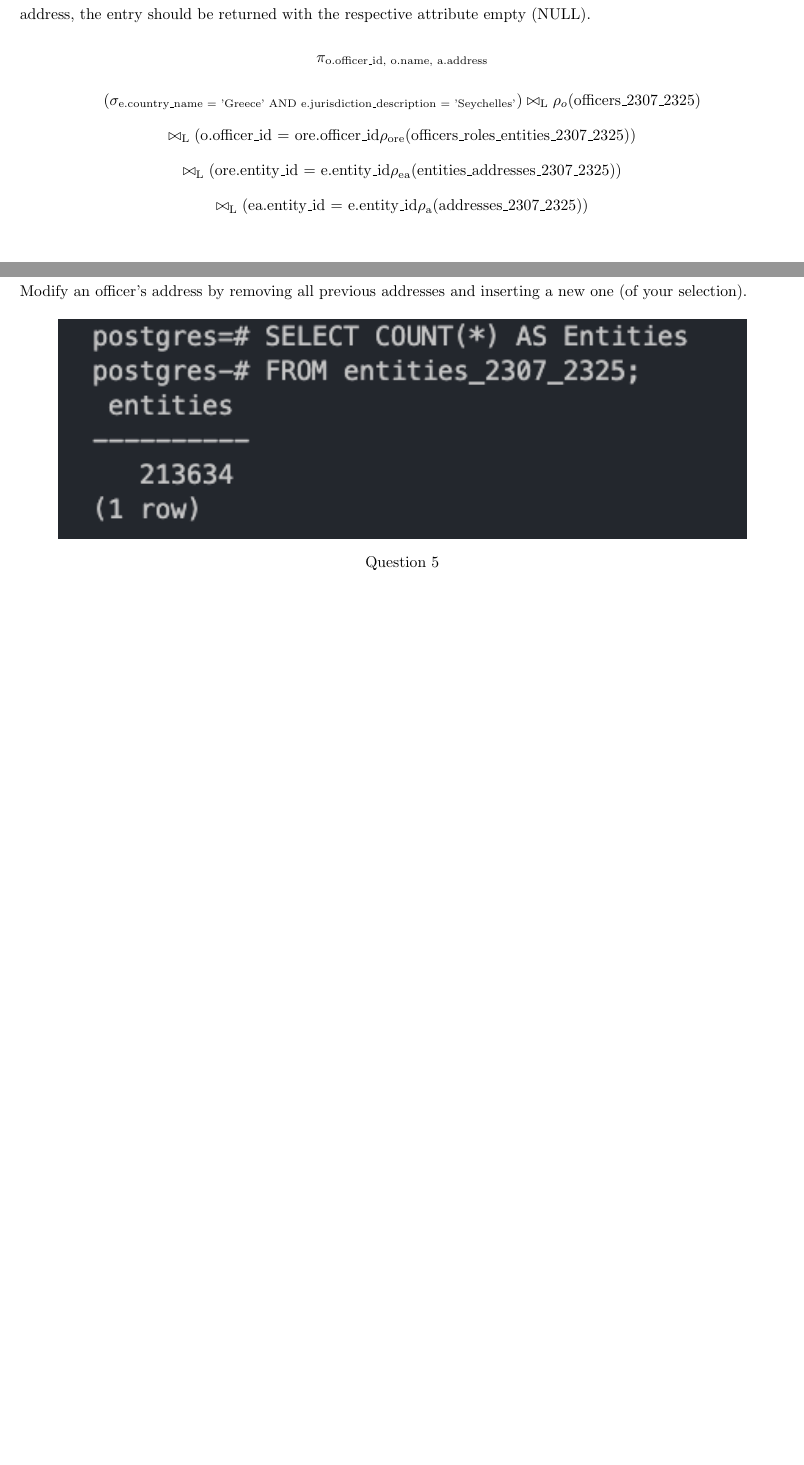
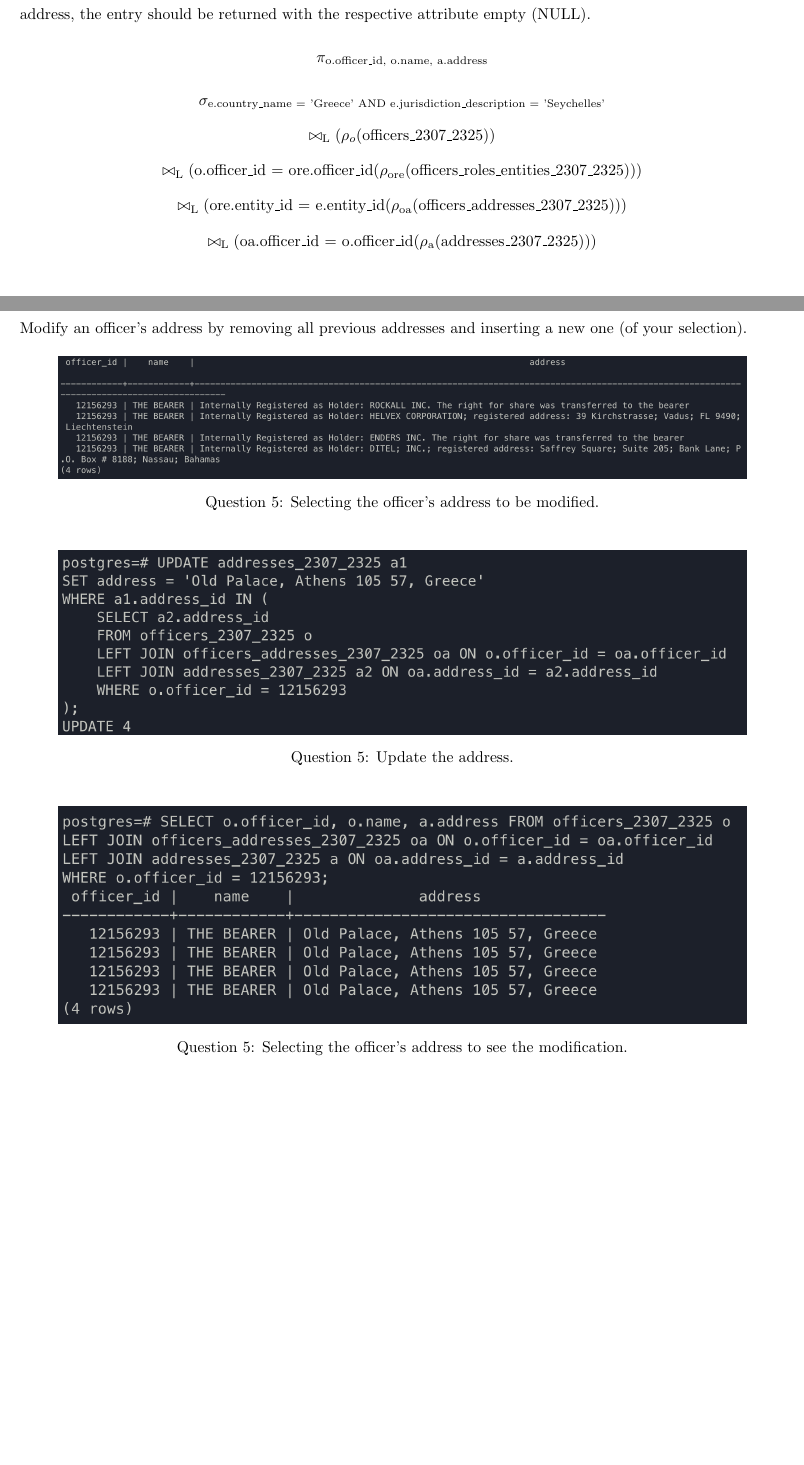
Before and after one commit to dimcel/Panama_papers_SQL, a LaTeX document (Report3/2307_2325_report3.tex): two parts of pages 4 and 5 of 5, joined at a grey line, cut so that both start at the same text, the shorter picture padded with empty space. Compiled offline with pdfLaTeX.

Commit message:
finished the report 3 and fixed querries

```diff
--- a/Report3/2307_2325_report3.tex
+++ b/Report3/2307_2325_report3.tex
@@ -83,17 +83,20 @@ Find the node\_ids, the names, and the addresses of all officers who play a role
     \pi_{\text{o.officer\_id, o.name, a.address}}
 \]
 \[
-    (\sigma_{\text{e.country\_name = 'Greece' AND e.jurisdiction\_description = 'Seychelles'}}) \bowtie_{\text{L}}\rho_o(\text{{officers\_2307\_2325}})
+    \sigma_{\text{e.country\_name = 'Greece' AND e.jurisdiction\_description = 'Seychelles'}}
 \]
 \[
-    \bowtie_{\text{L}}({\text{o.officer\_id = ore.officer\_id}} \rho_{\text{ore}}(\text{officers\_roles\_entities\_2307\_2325}))
+    \bowtie_{\text{L}}(\rho_o(\text{{officers\_2307\_2325}}))
+\]
+\[
+    \bowtie_{\text{L}}({\text{o.officer\_id = ore.officer\_id}} (\rho_{\text{ore}}(\text{officers\_roles\_entities\_2307\_2325})))
 \]
 \[
     \bowtie_{\text{L}}({\text{ore.entity\_id = e.entity\_id}}
-    \rho_{\text{ea}}(\text{entities\_addresses\_2307\_2325}))
+    (\rho_{\text{oa}}(\text{officers\_addresses\_2307\_2325})))
 \]
 \[
-    \bowtie_{\text{L}}({\text{ea.entity\_id = e.entity\_id}} \rho_{\text{a}}(\text{addresses\_2307\_2325}))
+    \bowtie_{\text{L}}({\text{oa.officer\_id = o.officer\_id}} (\rho_{\text{a}}(\text{addresses\_2307\_2325})))
 \]
 \begin{figure}[h]
     \centering
@@ -110,9 +113,23 @@ Modify an officer’s address by removing all previous addresses and inserting a
 
 \begin{figure}[h]
     \centering
-    \includegraphics[width=0.9\linewidth]{Q1.png}
+    \includegraphics[width=0.9\linewidth]{Q5b.png}
     \captionsetup{labelformat=empty}
-    \caption{Question 5}
+    \caption{Question 5: Selecting the officer's address to be modified.}
+\end{figure}
+
+\begin{figure}[h]
+    \centering
+    \includegraphics[width=0.9\linewidth]{Q5c.png}
+    \captionsetup{labelformat=empty}
+    \caption{Question 5: Update the address.}
+\end{figure}
+
+\begin{figure}[h]
+    \centering
+    \includegraphics[width=0.9\linewidth]{Q5d.png}
+    \captionsetup{labelformat=empty}
+    \caption{Question 5: Selecting the officer's address to see the modification.}
 \end{figure}
 
 \end{document}
```
Also changed, not shown: Report3/Q4.png, Report3/2307_2325_report3.tex (8 more changed lines), 2 other files.
